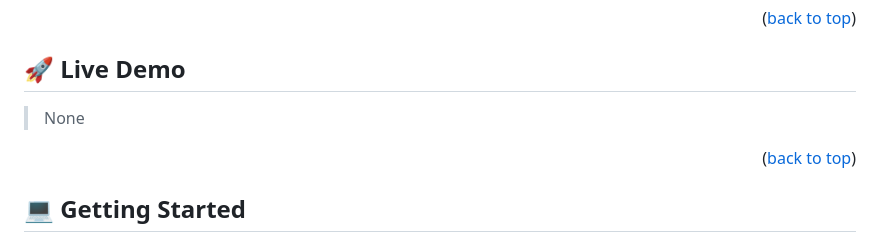
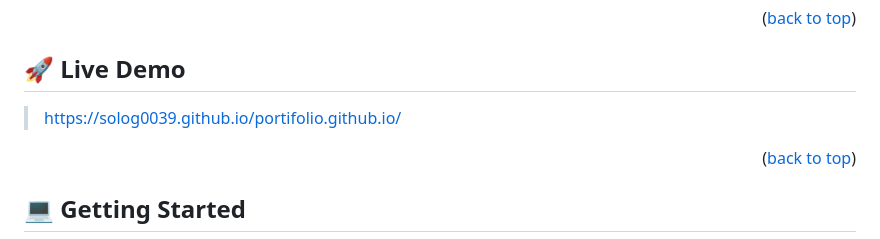
Before and after one commit to solog0039/portifolio.github.io, a Markdown page: README.md, the part around the change. Drawn GitHub-style.

Commit message:
My profile portfolio deploment and  live demo added

```diff
--- a/README.md
+++ b/README.md
@@ -58,7 +58,7 @@ Portfolio: desktop version  project is the desktop version of my portiflio .
 
 ## 🚀 Live Demo <a name="live-demo"></a>
 
-  > None
+  > https://solog0039.github.io/portifolio.github.io/
 
   <p align="right">(<a href="#readme-top">back to top</a>)</p>
 
```
